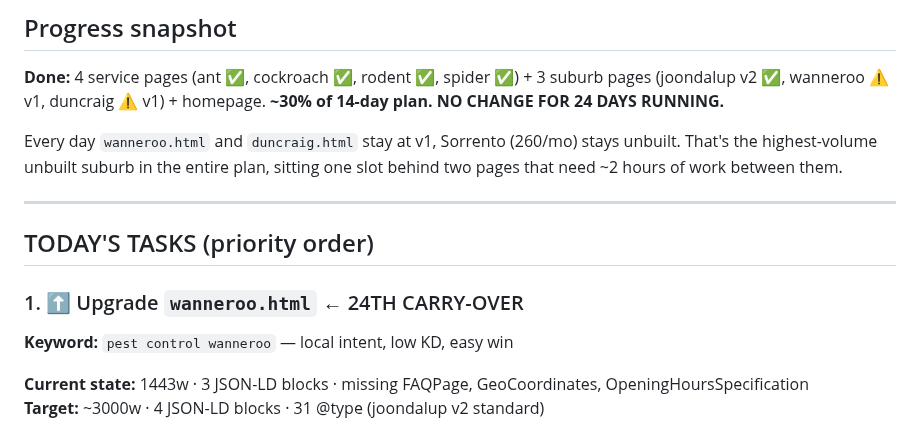
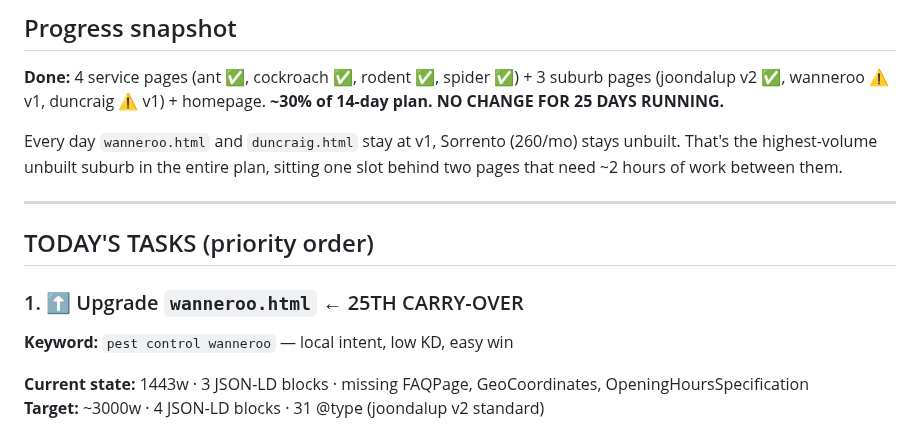
Before and after one commit to boondog7/djpest-website, a Markdown page: seo/NEXT-BUILD.md, the part around one of its changes. Rendered like a GitHub page.

Commit message:
Daily build task: 2026-06-26

```diff
--- a/seo/NEXT-BUILD.md
+++ b/seo/NEXT-BUILD.md
@@ -2,7 +2,7 @@
 
 ## Progress snapshot
 **Done:** 4 service pages (ant ✅, cockroach ✅, rodent ✅, spider ✅) + 3 suburb pages (joondalup v2 ✅, wanneroo ⚠️ v1, duncraig ⚠️ v1) + homepage.
-**~30% of 14-day plan. NO CHANGE FOR 24 DAYS RUNNING.**
+**~30% of 14-day plan. NO CHANGE FOR 25 DAYS RUNNING.**
 
 Every day `wanneroo.html` and `duncraig.html` stay at v1, Sorrento (260/mo) stays unbuilt. That's the highest-volume unbuilt suburb in the entire plan, sitting one slot behind two pages that need ~2 hours of work between them.
 
@@ -10,7 +10,7 @@ Every day `wanneroo.html` and `duncraig.html` stay at v1, Sorrento (260/mo) stay
 
 ## TODAY'S TASKS (priority order)
 
-### 1. ⬆️ Upgrade `wanneroo.html` ← 24TH CARRY-OVER
+### 1. ⬆️ Upgrade `wanneroo.html` ← 25TH CARRY-OVER
 
 **Keyword:** `pest control wanneroo` — local intent, low KD, easy win
 
```
Also changed, not shown: other parts of seo/NEXT-BUILD.md (+1 -1 lines).
